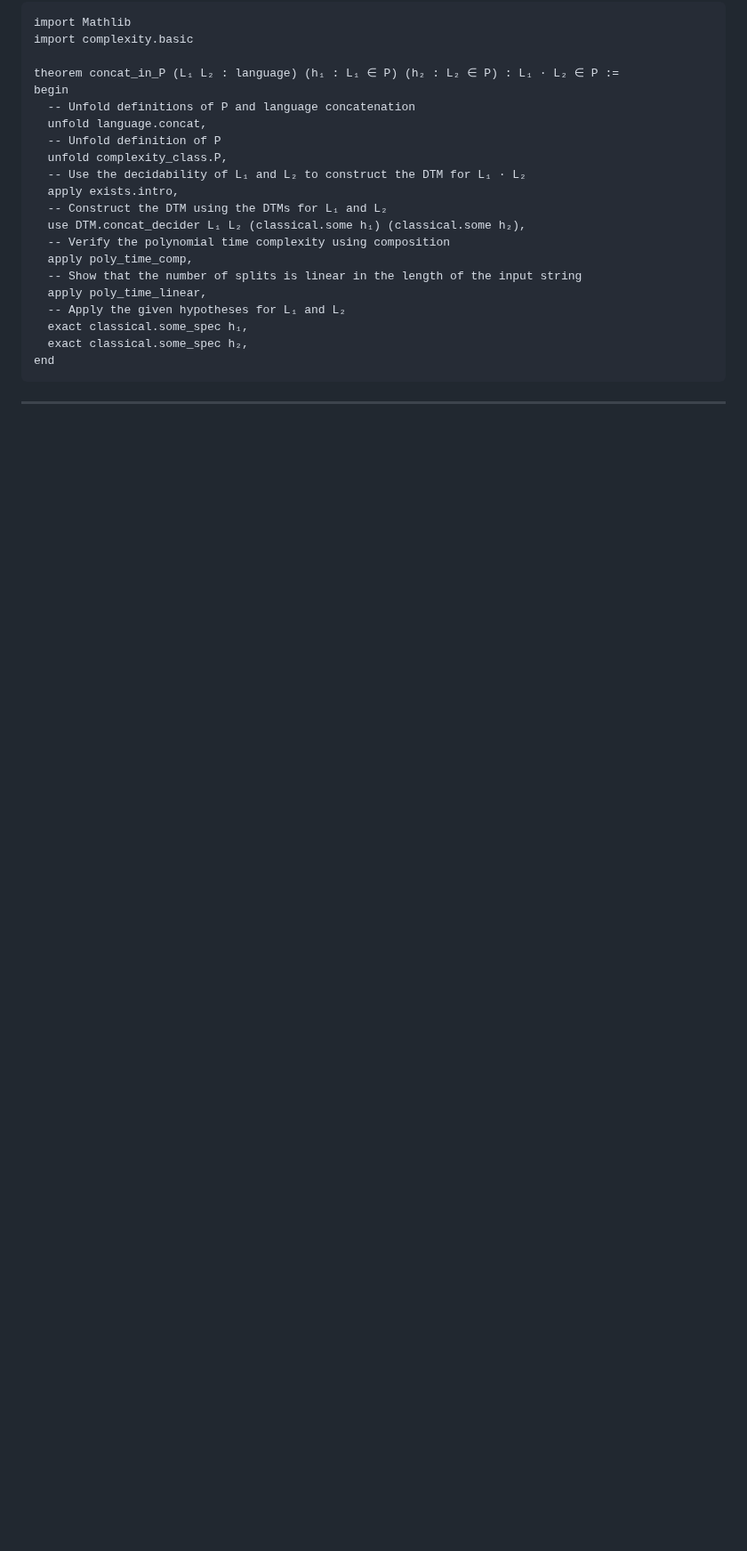
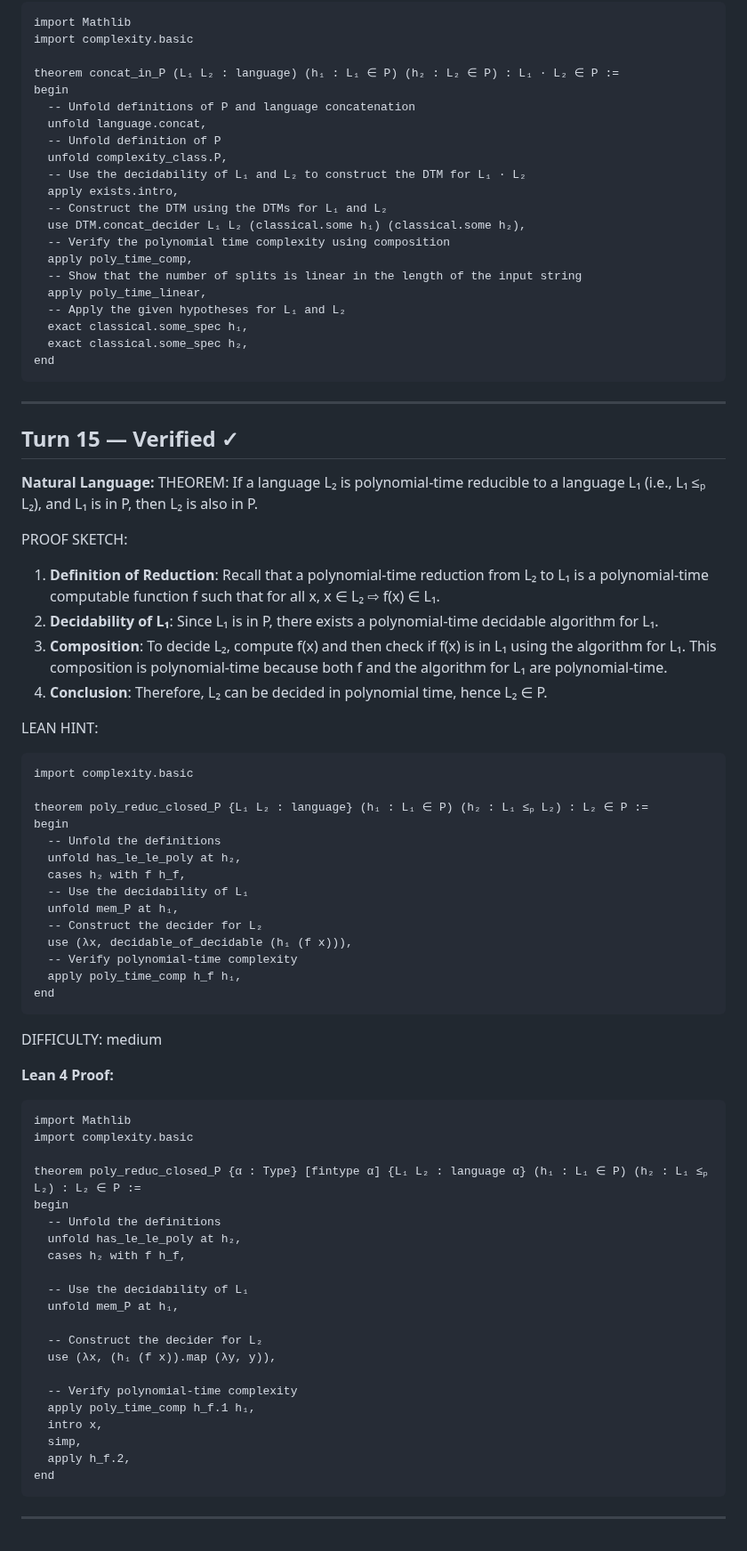
Before and after one commit to invisiblemonsters/math-lab, a Markdown page: sessions/formal_v2_VERIFIED_20260325_201321.md, the part around the change. Shown at 89% size. Drawn GitHub-style; blank space fills up the shorter version.

Commit message:
Verified: If a language L₂ is polynomial-time reducible to a (turn 15)

````diff
--- a/sessions/formal_v2_VERIFIED_20260325_201321.md
+++ b/sessions/formal_v2_VERIFIED_20260325_201321.md
@@ -632,3 +632,61 @@ end
 ```
 
 ---
+
+## Turn 15 — Verified ✓
+
+**Natural Language:**
+THEOREM: If a language L₂ is polynomial-time reducible to a language L₁ (i.e., L₁ ≤ₚ L₂), and L₁ is in P, then L₂ is also in P.
+
+PROOF SKETCH:
+1. **Definition of Reduction**: Recall that a polynomial-time reduction from L₂ to L₁ is a polynomial-time computable function f such that for all x, x ∈ L₂ ⇨ f(x) ∈ L₁.
+2. **Decidability of L₁**: Since L₁ is in P, there exists a polynomial-time decidable algorithm for L₁.
+3. **Composition**: To decide L₂, compute f(x) and then check if f(x) is in L₁ using the algorithm for L₁. This composition is polynomial-time because both f and the algorithm for L₁ are polynomial-time.
+4. **Conclusion**: Therefore, L₂ can be decided in polynomial time, hence L₂ ∈ P.
+
+LEAN HINT:
+```lean
+import complexity.basic
+
+theorem poly_reduc_closed_P {L₁ L₂ : language} (h₁ : L₁ ∈ P) (h₂ : L₁ ≤ₚ L₂) : L₂ ∈ P :=
+begin
+  -- Unfold the definitions
+  unfold has_le_le_poly at h₂,
+  cases h₂ with f h_f,
+  -- Use the decidability of L₁
+  unfold mem_P at h₁,
+  -- Construct the decider for L₂
+  use (λx, decidable_of_decidable (h₁ (f x))),
+  -- Verify polynomial-time complexity
+  apply poly_time_comp h_f h₁,
+end
+```
+
+DIFFICULTY: medium
+
+**Lean 4 Proof:**
+```lean
+import Mathlib
+import complexity.basic
+
+theorem poly_reduc_closed_P {α : Type} [fintype α] {L₁ L₂ : language α} (h₁ : L₁ ∈ P) (h₂ : L₁ ≤ₚ L₂) : L₂ ∈ P :=
+begin
+  -- Unfold the definitions
+  unfold has_le_le_poly at h₂,
+  cases h₂ with f h_f,
+
+  -- Use the decidability of L₁
+  unfold mem_P at h₁,
+
+  -- Construct the decider for L₂
+  use (λx, (h₁ (f x)).map (λy, y)),
+
+  -- Verify polynomial-time complexity
+  apply poly_time_comp h_f.1 h₁,
+  intro x,
+  simp,
+  apply h_f.2,
+end
+```
+
+---
````
